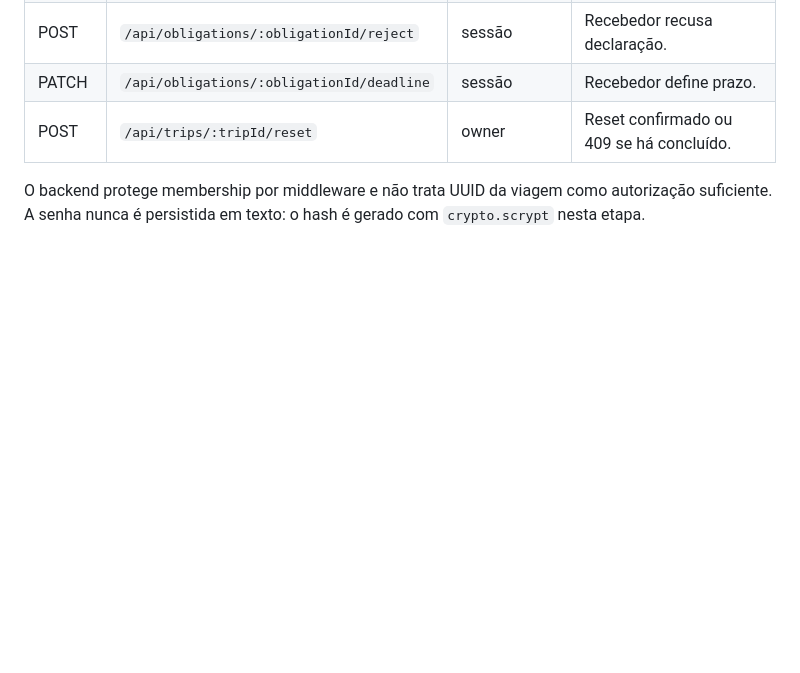
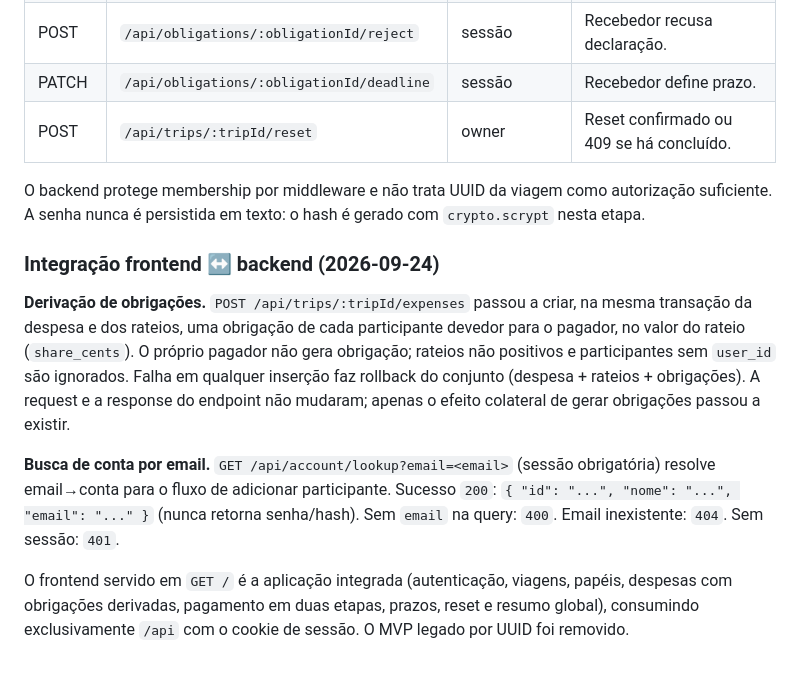
Before and after one commit to ThiagoGabrielMarinho/divisor-de-valores-viagem, a Markdown page: trip-splitter/docs/api.md, the part around the change. Drawn GitHub-style; blank space fills up the shorter version.

Commit message:
docs(api): document obligation derivation and lookup

```diff
--- a/trip-splitter/docs/api.md
+++ b/trip-splitter/docs/api.md
@@ -203,3 +203,11 @@ As rotas abaixo fazem parte do backend protegido da conta compartilhada. Elas us
 | POST | `/api/trips/:tripId/reset` | owner | Reset confirmado ou 409 se há concluído. |
 
 O backend protege membership por middleware e não trata UUID da viagem como autorização suficiente. A senha nunca é persistida em texto: o hash é gerado com `crypto.scrypt` nesta etapa.
+
+### Integração frontend ↔ backend (2026-09-24)
+
+**Derivação de obrigações.** `POST /api/trips/:tripId/expenses` passou a criar, na mesma transação da despesa e dos rateios, uma obrigação de cada participante devedor para o pagador, no valor do rateio (`share_cents`). O próprio pagador não gera obrigação; rateios não positivos e participantes sem `user_id` são ignorados. Falha em qualquer inserção faz rollback do conjunto (despesa + rateios + obrigações). A request e a response do endpoint não mudaram; apenas o efeito colateral de gerar obrigações passou a existir.
+
+**Busca de conta por email.** `GET /api/account/lookup?email=<email>` (sessão obrigatória) resolve email→conta para o fluxo de adicionar participante. Sucesso `200`: `{ "id": "...", "nome": "...", "email": "..." }` (nunca retorna senha/hash). Sem `email` na query: `400`. Email inexistente: `404`. Sem sessão: `401`.
+
+O frontend servido em `GET /` é a aplicação integrada (autenticação, viagens, papéis, despesas com obrigações derivadas, pagamento em duas etapas, prazos, reset e resumo global), consumindo exclusivamente `/api` com o cookie de sessão. O MVP legado por UUID foi removido.
```
Also changed, not shown: 1 other file.
